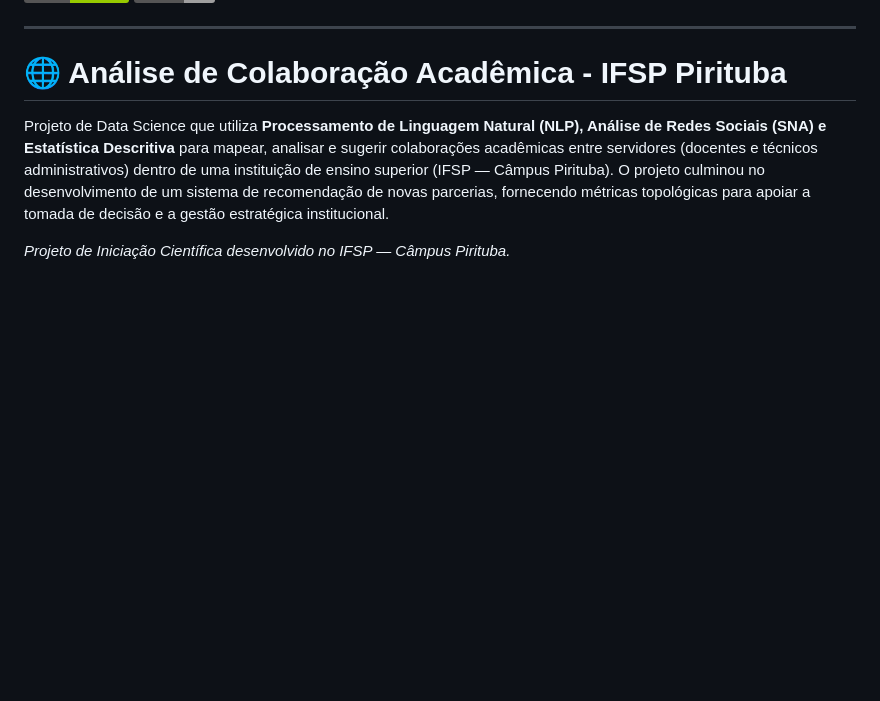
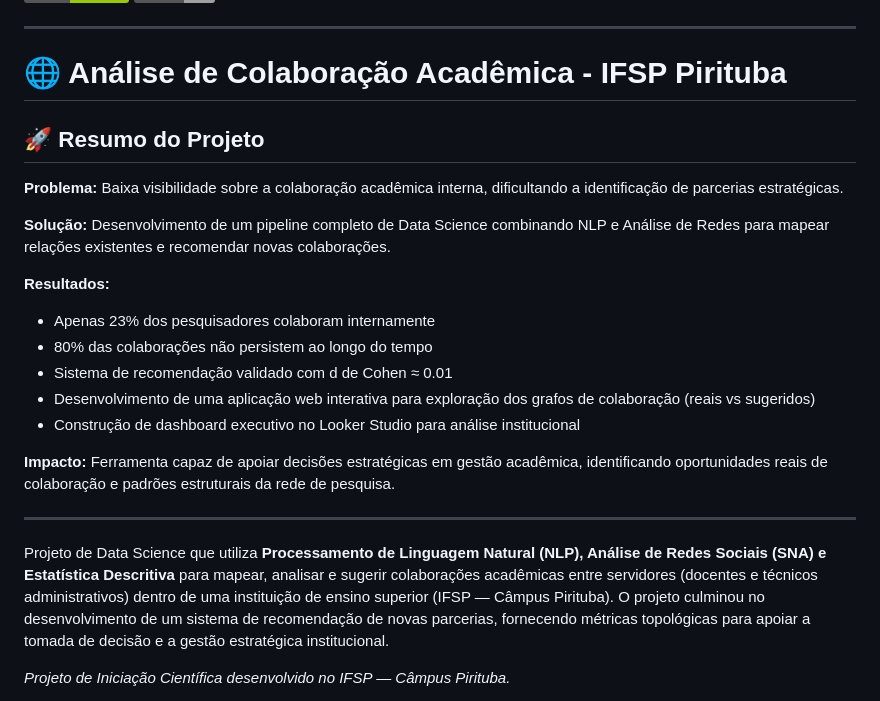
Before and after one commit to lbaffa/analise-colaboracao-academica-ifsp, a Markdown page: README.md, the part around the change. GitHub-like rendering; badges without logos; blank space fills up the shorter version.

Commit message:
docs: acrescimo de resumo

```diff
--- a/README.md
+++ b/README.md
@@ -10,6 +10,24 @@
 ---
 
 # 🌐 Análise de Colaboração Acadêmica - IFSP Pirituba
+
+## 🚀 Resumo do Projeto
+
+**Problema:** Baixa visibilidade sobre a colaboração acadêmica interna, dificultando a identificação de parcerias estratégicas.
+
+**Solução:** Desenvolvimento de um pipeline completo de Data Science combinando NLP e Análise de Redes para mapear relações existentes e recomendar novas colaborações.
+
+**Resultados:**
+- Apenas 23% dos pesquisadores colaboram internamente
+- 80% das colaborações não persistem ao longo do tempo
+- Sistema de recomendação validado com d de Cohen ≈ 0.01
+- Desenvolvimento de uma aplicação web interativa para exploração dos grafos de colaboração (reais vs sugeridos)
+- Construção de dashboard executivo no Looker Studio para análise institucional
+
+**Impacto:**
+Ferramenta capaz de apoiar decisões estratégicas em gestão acadêmica, identificando oportunidades reais de colaboração e padrões estruturais da rede de pesquisa.
+
+---
 
 Projeto de Data Science que utiliza **Processamento de Linguagem Natural (NLP), Análise de Redes Sociais (SNA) e Estatística Descritiva** para mapear, analisar e sugerir colaborações acadêmicas entre servidores (docentes e técnicos administrativos) dentro de uma instituição de ensino superior (IFSP — Câmpus Pirituba). O projeto culminou no desenvolvimento de um sistema de recomendação de novas parcerias, fornecendo métricas topológicas para apoiar a tomada de decisão e a gestão estratégica institucional.
 
```
